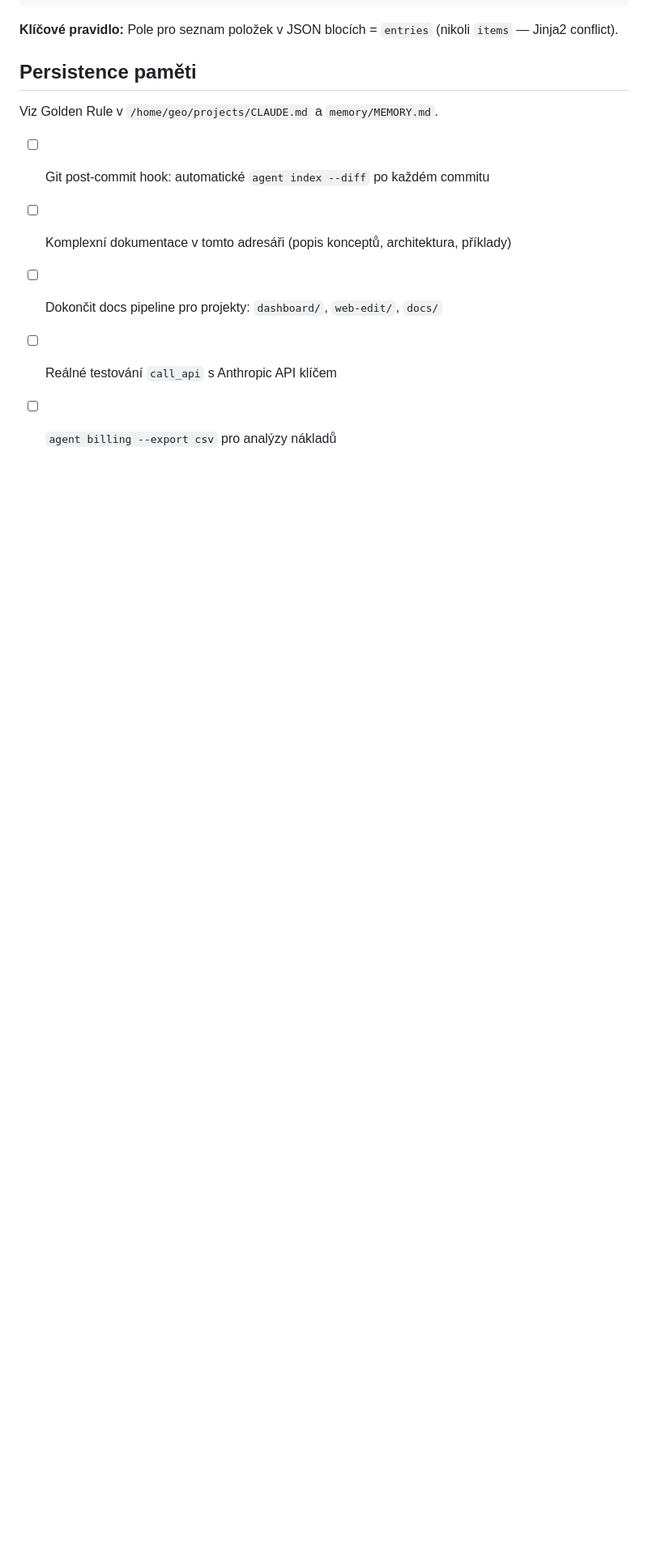
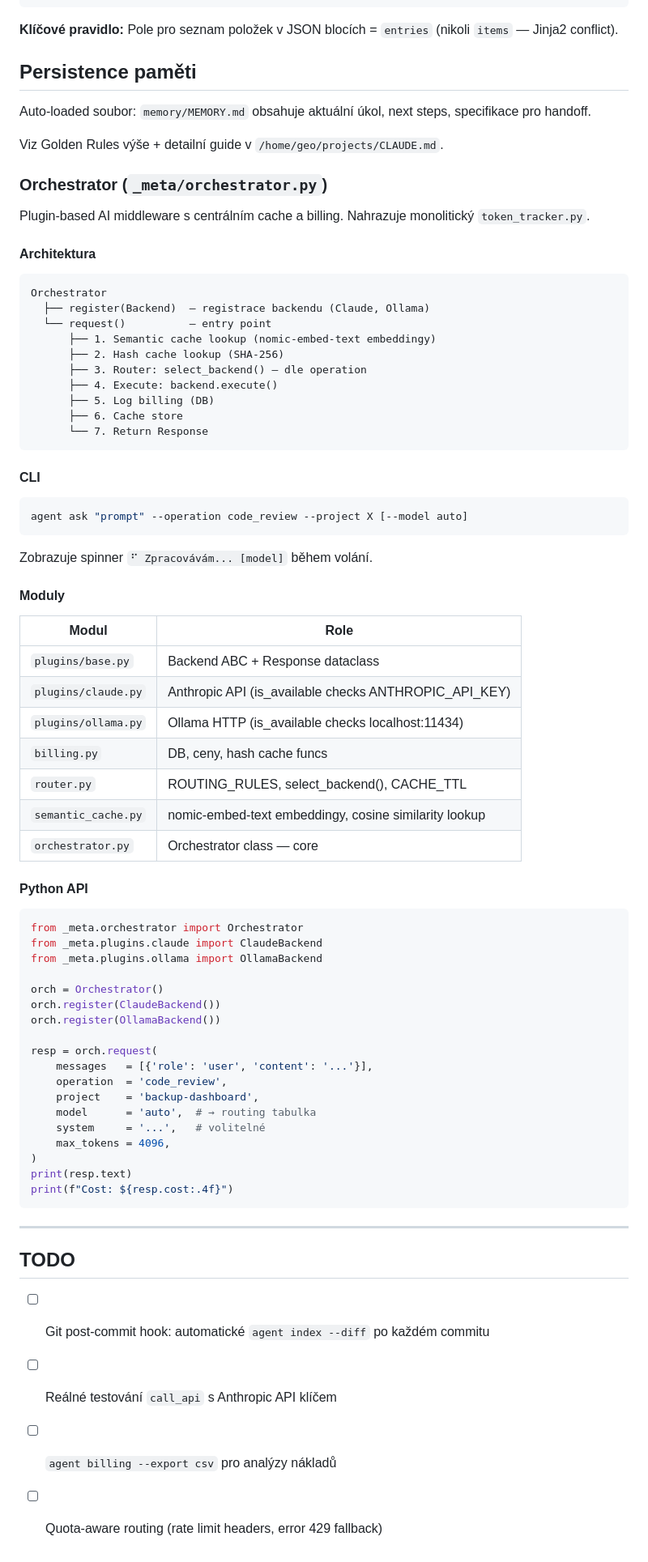
Before and after one commit to GeoTau69/projects, a Markdown page: ai/CLAUDE.md, the part around one of its changes. Shown at 81% size. Rendered like a GitHub page; blank space fills up the shorter version.

Commit message:
ai/CLAUDE.md: orchestrator, Golden Rules, aktualizace dokumentace

````diff
--- a/ai/CLAUDE.md
+++ b/ai/CLAUDE.md
@@ -172,10 +218,77 @@ python3 docs/build.py --output /cesta/soubor.html  # vlastní výstup
 
 ## Persistence paměti
 
-Viz Golden Rule v `/home/geo/projects/CLAUDE.md` a `memory/MEMORY.md`.
+Auto-loaded soubor: `memory/MEMORY.md` obsahuje aktuální úkol, next steps, specifikace pro handoff.
+
+Viz Golden Rules výše + detailní guide v `/home/geo/projects/CLAUDE.md`.
+
+### Orchestrator (`_meta/orchestrator.py`)
+
+Plugin-based AI middleware s centrálním cache a billing. Nahrazuje monolitický `token_tracker.py`.
+
+#### Architektura
+
+```
+Orchestrator
+  ├── register(Backend)  — registrace backendu (Claude, Ollama)
+  └── request()          — entry point
+      ├── 1. Semantic cache lookup (nomic-embed-text embeddingy)
+      ├── 2. Hash cache lookup (SHA-256)
+      ├── 3. Router: select_backend() — dle operation
+      ├── 4. Execute: backend.execute()
+      ├── 5. Log billing (DB)
+      ├── 6. Cache store
+      └── 7. Return Response
+```
+
+#### CLI
+
+```bash
+agent ask "prompt" --operation code_review --project X [--model auto]
+```
+
+Zobrazuje spinner `⠋ Zpracovávám... [model]` během volání.
+
+#### Moduly
+
+| Modul | Role |
+|-------|------|
+| `plugins/base.py` | Backend ABC + Response dataclass |
+| `plugins/claude.py` | Anthropic API (is_available checks ANTHROPIC_API_KEY) |
+| `plugins/ollama.py` | Ollama HTTP (is_available checks localhost:11434) |
+| `billing.py` | DB, ceny, hash cache funcs |
+| `router.py` | ROUTING_RULES, select_backend(), CACHE_TTL |
+| `semantic_cache.py` | nomic-embed-text embeddingy, cosine similarity lookup |
+| `orchestrator.py` | Orchestrator class — core |
+
+#### Python API
+
+```python
+from _meta.orchestrator import Orchestrator
+from _meta.plugins.claude import ClaudeBackend
+from _meta.plugins.ollama import OllamaBackend
+
+orch = Orchestrator()
+orch.register(ClaudeBackend())
+orch.register(OllamaBackend())
+
+resp = orch.request(
+    messages   = [{'role': 'user', 'content': '...'}],
+    operation  = 'code_review',
+    project    = 'backup-dashboard',
+    model      = 'auto',  # → routing tabulka
+    system     = '...',   # volitelné
+    max_tokens = 4096,
+)
+print(resp.text)
+print(f"Cost: ${resp.cost:.4f}")
+```
+
+---
+
+## TODO
 
 - [ ] Git post-commit hook: automatické `agent index --diff` po každém commitu
-- [ ] Komplexní dokumentace v tomto adresáři (popis konceptů, architektura, příklady)
-- [ ] Dokončit docs pipeline pro projekty: `dashboard/`, `web-edit/`, `docs/`
 - [ ] Reálné testování `call_api` s Anthropic API klíčem
 - [ ] `agent billing --export csv` pro analýzy nákladů
+- [ ] Quota-aware routing (rate limit headers, error 429 fallback)
````
Also changed, not shown: other parts of ai/CLAUDE.md (+48 -2 lines).
